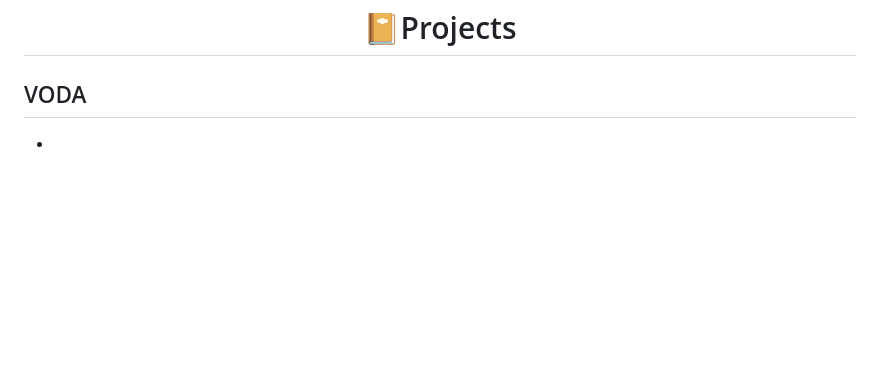
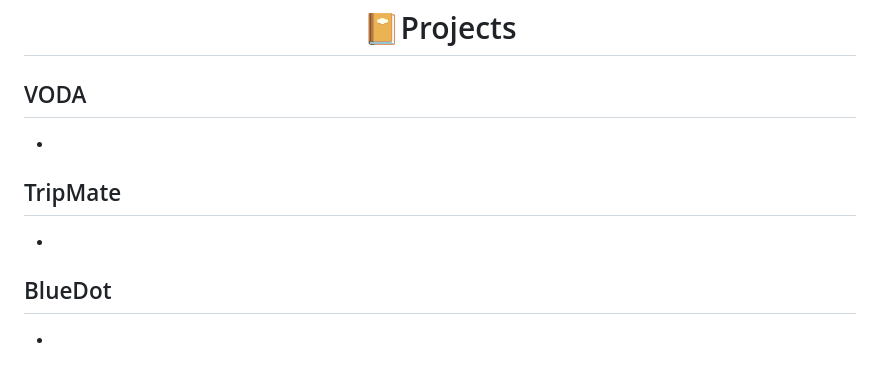
Before and after one commit to KUMA93/TIL, a Markdown page: Portfolio.md, the part around the change. GitHub-like rendering; blank space fills up the shorter version.

```diff
--- a/Portfolio.md
+++ b/Portfolio.md
@@ -124,3 +124,11 @@
 ## VODA
 
 *
+
+## TripMate
+
+*
+
+## BlueDot
+
+*
```
